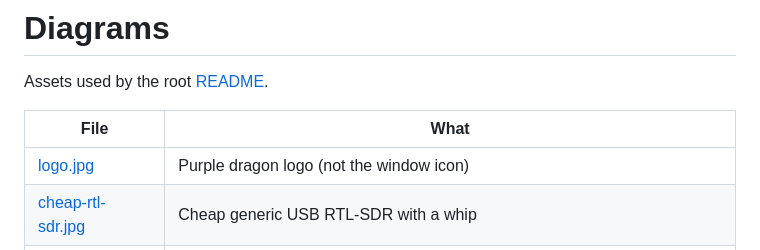
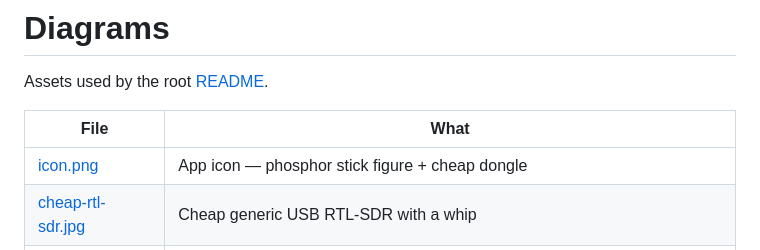
Before and after one commit to tmdrake/tmdrake-ghostboxSDR, a Markdown page: docs/diagrams/README.md, the part around the change. Rendered like a GitHub page.

```diff
--- a/docs/diagrams/README.md
+++ b/docs/diagrams/README.md
@@ -4,7 +4,7 @@ Assets used by the root [README](../../README.md).
 
 | File | What |
 |---|---|
-| [logo.jpg](logo.jpg) | Purple dragon logo (not the window icon) |
+| [icon.png](icon.png) | App icon — phosphor stick figure + cheap dongle |
 | [cheap-rtl-sdr.jpg](cheap-rtl-sdr.jpg) | Cheap generic USB RTL-SDR with a whip |
 | [signal-path.svg](signal-path.svg) | Antenna → dongle → WinUSB → parked LO → contacts → audio / NV waterfall |
 | [lo-window.svg](lo-window.svg) | 2.4 MHz capture, 10% edge crop, software VFO walk, PLL hop at the edge |
```
Also changed, not shown: README.md (+4 -3 lines), docs/diagrams/icon.png (added), docs/diagrams/logo.jpg (deleted), 3 other files.
